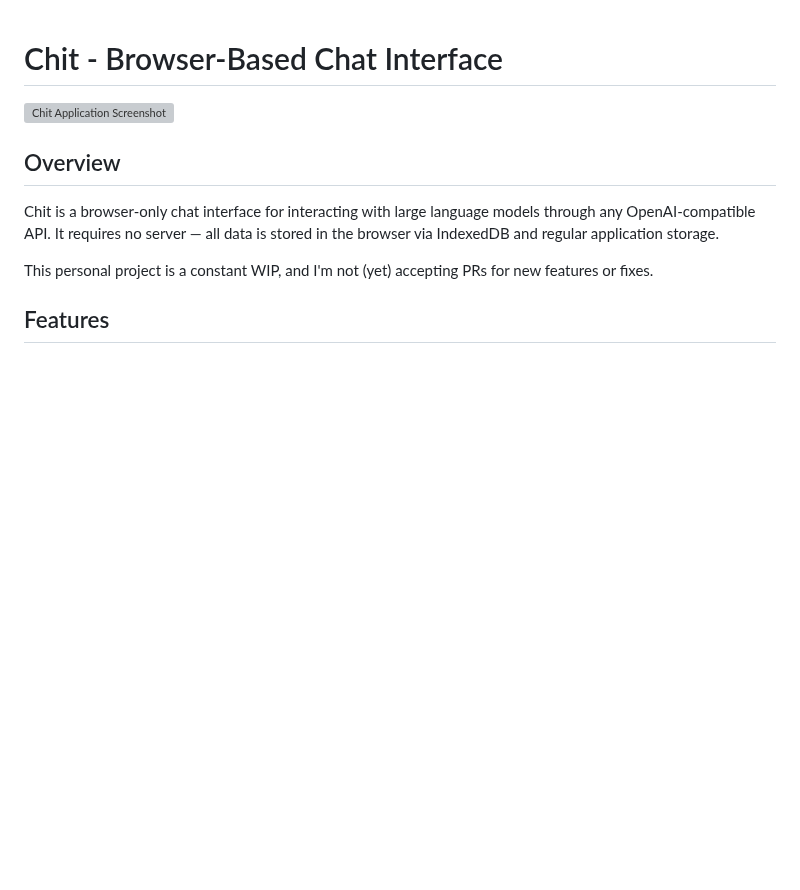
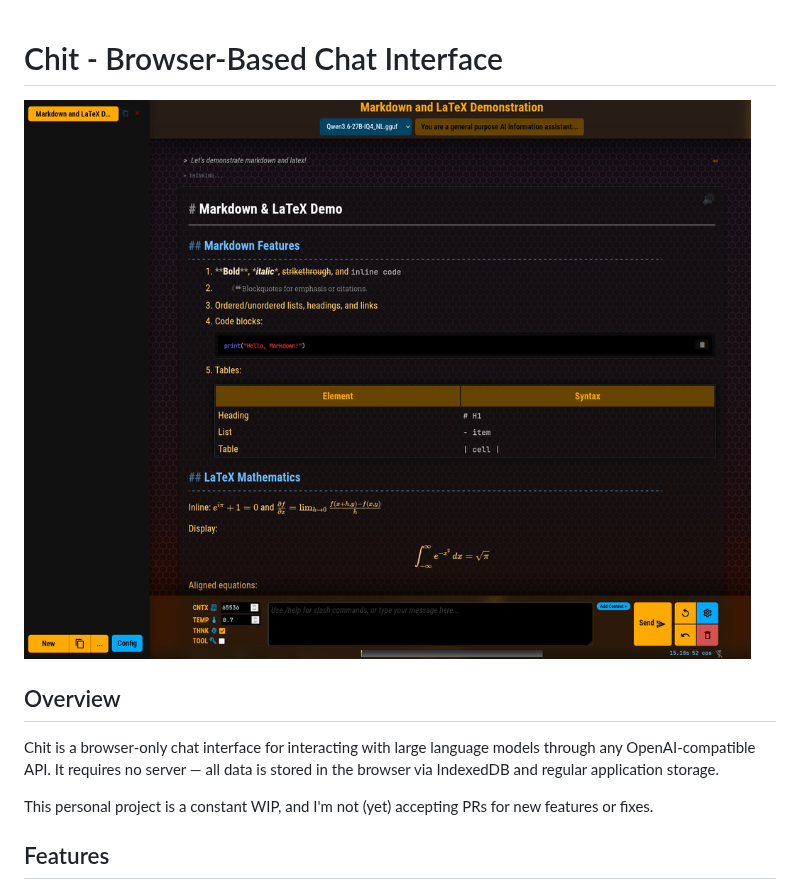
Before and after one commit to Fortyseven/chit-v2, a Markdown page: README.md, the part around the change. Drawn GitHub-style; pictures changed too: screenshot.png (added); blank space fills up the shorter version; grey boxes are pictures that could not be loaded.

Commit message:
docs: update screenshot path and add new screenshot

```diff
--- a/README.md
+++ b/README.md
@@ -1,6 +1,6 @@
 # Chit - Browser-Based Chat Interface
 
-![Chit Application Screenshot](./docs/screenshot.png)
+![Chit Application Screenshot](./screenshot.png)
 
 ## Overview
 
```
